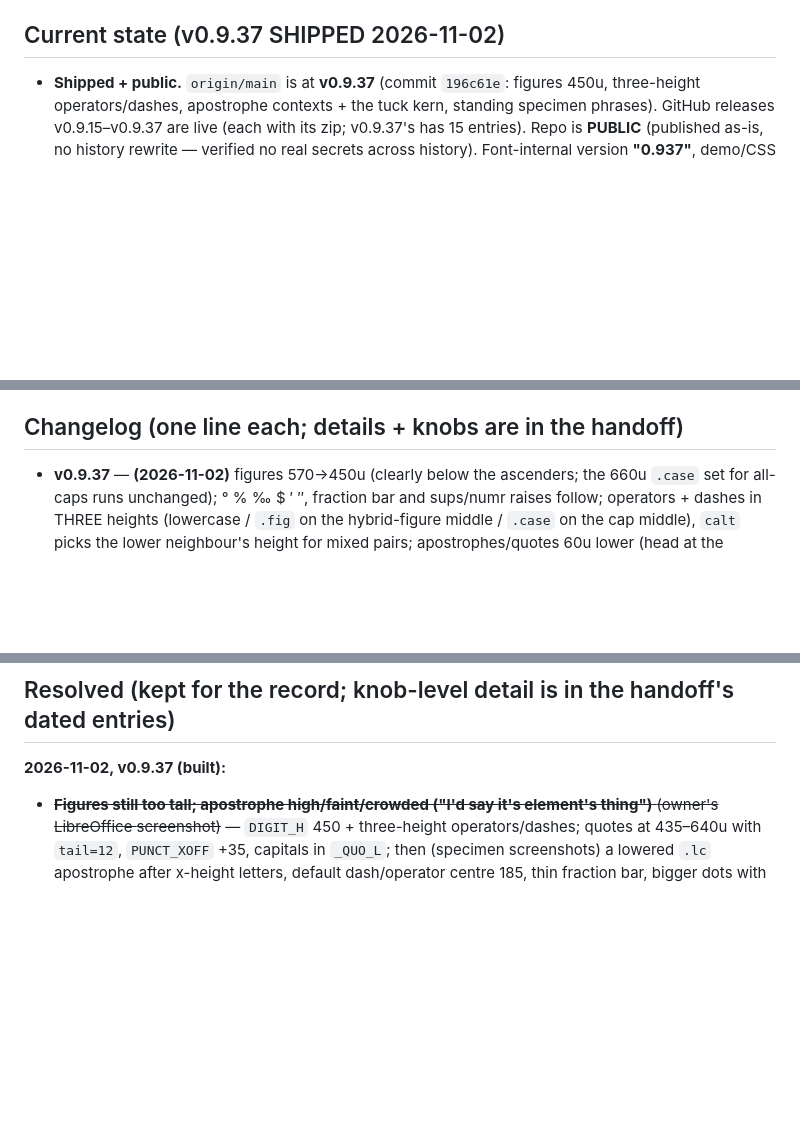
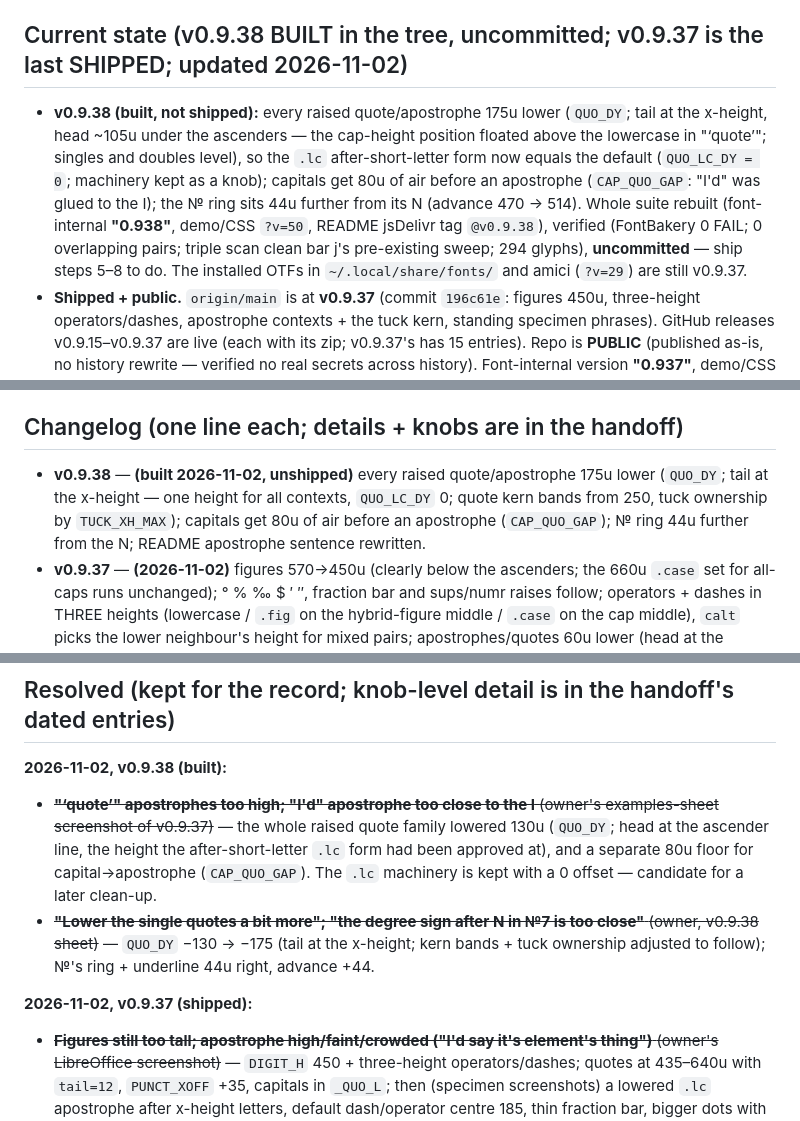
Before and after one commit to Goran-Arsov/makedonka-cursive, a Markdown page: followups.md, 3 parts joined by grey strips. Drawn GitHub-style; blank space fills up the shorter version.

```diff
--- a/followups.md
+++ b/followups.md
@@ -40,7 +40,15 @@ automatically at the end of each build; `outline_util.py` holds the shared slive
   shareable page; the owner holds the link. The browser specimen is now generated in-repo (`specimen.html`, step 3b),
   so the old private specimen page can be retired or replaced by it.
 
-## Current state (v0.9.37 SHIPPED 2026-11-02)
+## Current state (v0.9.38 BUILT in the tree, uncommitted; v0.9.37 is the last SHIPPED; updated 2026-11-02)
+- **v0.9.38 (built, not shipped):** every raised quote/apostrophe 175u lower (`QUO_DY`; tail at the x-height,
+  head ~105u under the ascenders — the cap-height position floated above the lowercase in "‘quote’"; singles
+  and doubles level), so the `.lc` after-short-letter form now equals the default (`QUO_LC_DY = 0`; machinery
+  kept as a knob); capitals get 80u of air before an apostrophe (`CAP_QUO_GAP`: "I'd" was glued to the I); the
+  № ring sits 44u further from its N (advance 470 → 514). Whole suite rebuilt (font-internal **"0.938"**, demo/CSS
+  `?v=50`, README jsDelivr tag `@v0.9.38`), verified (FontBakery 0 FAIL; 0 overlapping pairs; triple scan
+  clean bar ј's pre-existing sweep; 294 glyphs), **uncommitted** — ship steps 5–8 to do. The installed OTFs in
+  `~/.local/share/fonts/` and amici (`?v=29`) are still v0.9.37.
 - **Shipped + public.** `origin/main` is at **v0.9.37** (commit `196c61e`: figures 450u, three-height
   operators/dashes, apostrophe contexts + the tuck kern, standing specimen phrases). GitHub releases
   v0.9.15–v0.9.37 are live (each with its zip; v0.9.37's has 15 entries). Repo is **PUBLIC** (published as-is,
@@ -116,6 +124,10 @@ cu2qu `MAX_ERR`, re-`simplify()`) had made it the same or worse. (FontValidator
 Windows/.NET step, optional.)
 
 ## Changelog (one line each; details + knobs are in the handoff)
+- **v0.9.38** — **(built 2026-11-02, unshipped)** every raised quote/apostrophe 175u lower (`QUO_DY`; tail at the
+  x-height — one height for all contexts, `QUO_LC_DY` 0; quote kern bands from 250, tuck ownership by
+  `TUCK_XH_MAX`); capitals get 80u of air before an apostrophe (`CAP_QUO_GAP`); № ring 44u further from the N;
+  README apostrophe sentence rewritten.
 - **v0.9.37** — **(2026-11-02)** figures 570→450u (clearly below the ascenders; the 660u `.case`
   set for all-caps runs unchanged); ° % ‰ $ ′ ″, fraction bar and sups/numr raises follow; operators + dashes in
   THREE heights (lowercase / `.fig` on the hybrid-figure middle / `.case` on the cap middle), `calt` picks the
@@ -249,7 +261,16 @@ Windows/.NET step, optional.)
    ready-to-paste blurbs (EN/MK), attribution text, licence line and tags — only the postings themselves remain.
 
 ## Resolved (kept for the record; knob-level detail is in the handoff's dated entries)
-**2026-11-02, v0.9.37 (built):**
+**2026-11-02, v0.9.38 (built):**
+- ~~**"‘quote’" apostrophes too high; "I'd" apostrophe too close to the I** (owner's examples-sheet screenshot
+  of v0.9.37)~~ — the whole raised quote family lowered 130u (`QUO_DY`; head at the ascender line, the height
+  the after-short-letter `.lc` form had been approved at), and a separate 80u floor for capital→apostrophe
+  (`CAP_QUO_GAP`). The `.lc` machinery is kept with a 0 offset — candidate for a later clean-up.
+- ~~**"Lower the single quotes a bit more"; "the degree sign after N in №7 is too close"** (owner, v0.9.38
+  sheet)~~ — `QUO_DY` −130 → −175 (tail at the x-height; kern bands + tuck ownership adjusted to follow); №'s
+  ring + underline 44u right, advance +44.
+
+**2026-11-02, v0.9.37 (shipped):**
 - ~~**Figures still too tall; apostrophe high/faint/crowded ("I'd say it's element's thing")** (owner's LibreOffice
   screenshot)~~ — `DIGIT_H` 450 + three-height operators/dashes; quotes at 435–640u with `tail=12`, `PUNCT_XOFF`
   +35, capitals in `_QUO_L`; then (specimen screenshots) a lowered `.lc` apostrophe after x-height letters,
```
Also changed, not shown: README.md (+5 -5 lines), macedonian-cursive-font-handoff.md (+34 -0 lines), specimen.png, 14 other files.
